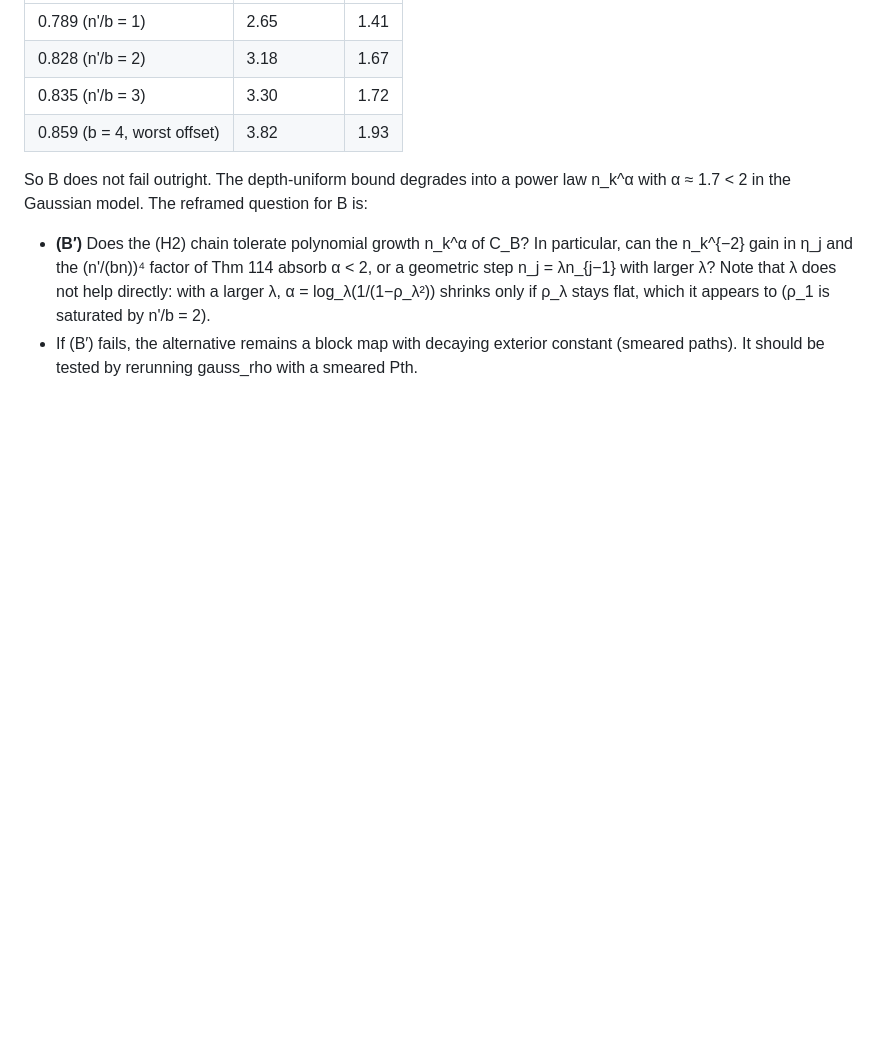
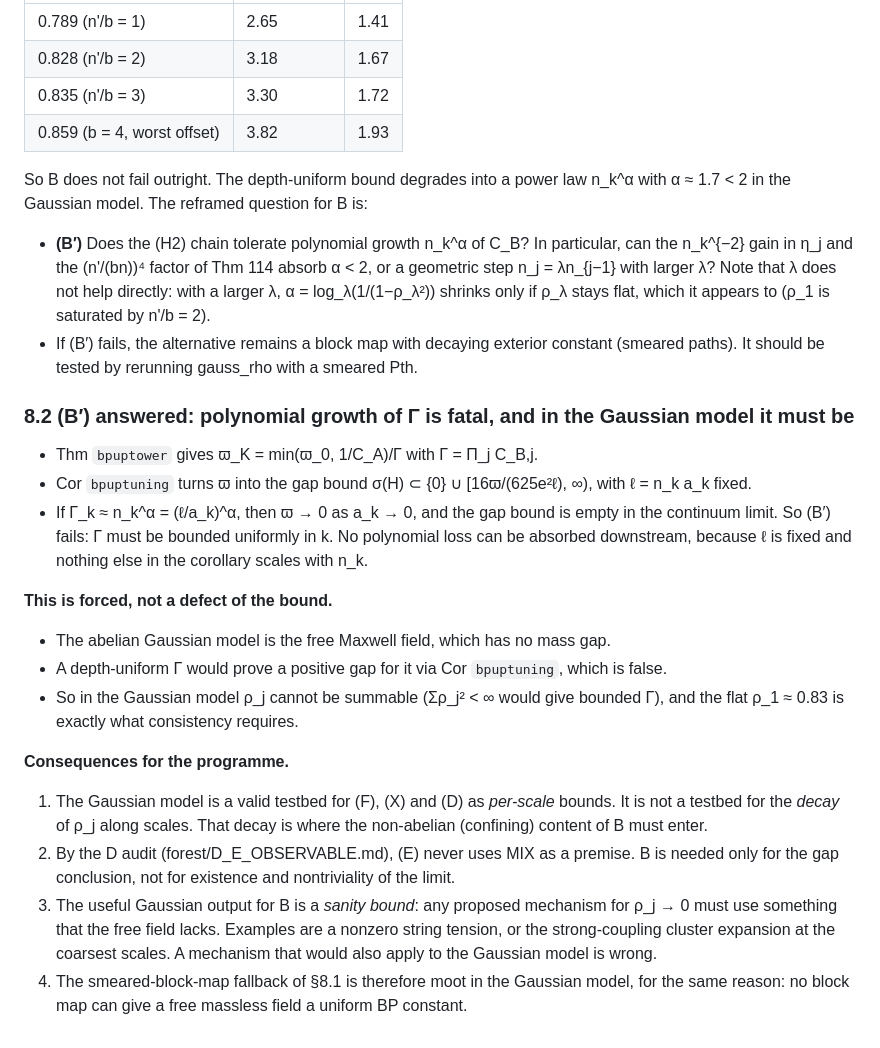
Before and after one commit to creelie/4Y-M, a Markdown page: strong-coupling/forest/A_GAUSSIAN_FIBRE_4D.md, the part around the change. Drawn GitHub-style; blank space fills up the shorter version.

Commit message:
(B') answered: polynomial Gamma growth empties the gap bound; forced in the gapless Gaussian model
Co-Authored-By: Claude Opus 5.5 <noreply@anthropic.com>

```diff
--- a/strong-coupling/forest/A_GAUSSIAN_FIBRE_4D.md
+++ b/strong-coupling/forest/A_GAUSSIAN_FIBRE_4D.md
@@ -217,3 +217,20 @@ So B does not fail outright. The depth-uniform bound degrades into a power law n
 
 - **(B′)** Does the (H2) chain tolerate polynomial growth n_k^α of C_B? In particular, can the n_k^{−2} gain in η_j and the (n'/(bn))⁴ factor of Thm 114 absorb α < 2, or a geometric step n_j = λn_{j−1} with larger λ? Note that λ does not help directly: with a larger λ, α = log_λ(1/(1−ρ_λ²)) shrinks only if ρ_λ stays flat, which it appears to (ρ_1 is saturated by n'/b = 2).
 - If (B′) fails, the alternative remains a block map with decaying exterior constant (smeared paths). It should be tested by rerunning gauss_rho with a smeared Pth.
+
+### 8.2 (B′) answered: polynomial growth of Γ is fatal, and in the Gaussian model it must be
+
+- Thm `bpuptower` gives ϖ_K = min(ϖ_0, 1/C_A)/Γ with Γ = Π_j C_B,j.
+- Cor `bpuptuning` turns ϖ into the gap bound σ(H) ⊂ {0} ∪ [16ϖ/(625e²ℓ), ∞), with ℓ = n_k a_k fixed.
+- If Γ_k ≈ n_k^α = (ℓ/a_k)^α, then ϖ → 0 as a_k → 0, and the gap bound is empty in the continuum limit. So (B′) fails: Γ must be bounded uniformly in k. No polynomial loss can be absorbed downstream, because ℓ is fixed and nothing else in the corollary scales with n_k.
+
+**This is forced, not a defect of the bound.**
+- The abelian Gaussian model is the free Maxwell field, which has no mass gap.
+- A depth-uniform Γ would prove a positive gap for it via Cor `bpuptuning`, which is false.
+- So in the Gaussian model ρ_j cannot be summable (Σρ_j² < ∞ would give bounded Γ), and the flat ρ_1 ≈ 0.83 is exactly what consistency requires.
+
+**Consequences for the programme.**
+1. The Gaussian model is a valid testbed for (F), (X) and (D) as *per-scale* bounds. It is not a testbed for the *decay* of ρ_j along scales. That decay is where the non-abelian (confining) content of B must enter.
+2. By the D audit (forest/D_E_OBSERVABLE.md), (E) never uses MIX as a premise. B is needed only for the gap conclusion, not for existence and nontriviality of the limit.
+3. The useful Gaussian output for B is a *sanity bound*: any proposed mechanism for ρ_j → 0 must use something that the free field lacks. Examples are a nonzero string tension, or the strong-coupling cluster expansion at the coarsest scales. A mechanism that would also apply to the Gaussian model is wrong.
+4. The smeared-block-map fallback of §8.1 is therefore moot in the Gaussian model, for the same reason: no block map can give a free massless field a uniform BP constant.
```
Also changed, not shown: strong-coupling/CLAY_NEXT_DIRECTIONS.md (+5 -0 lines).
